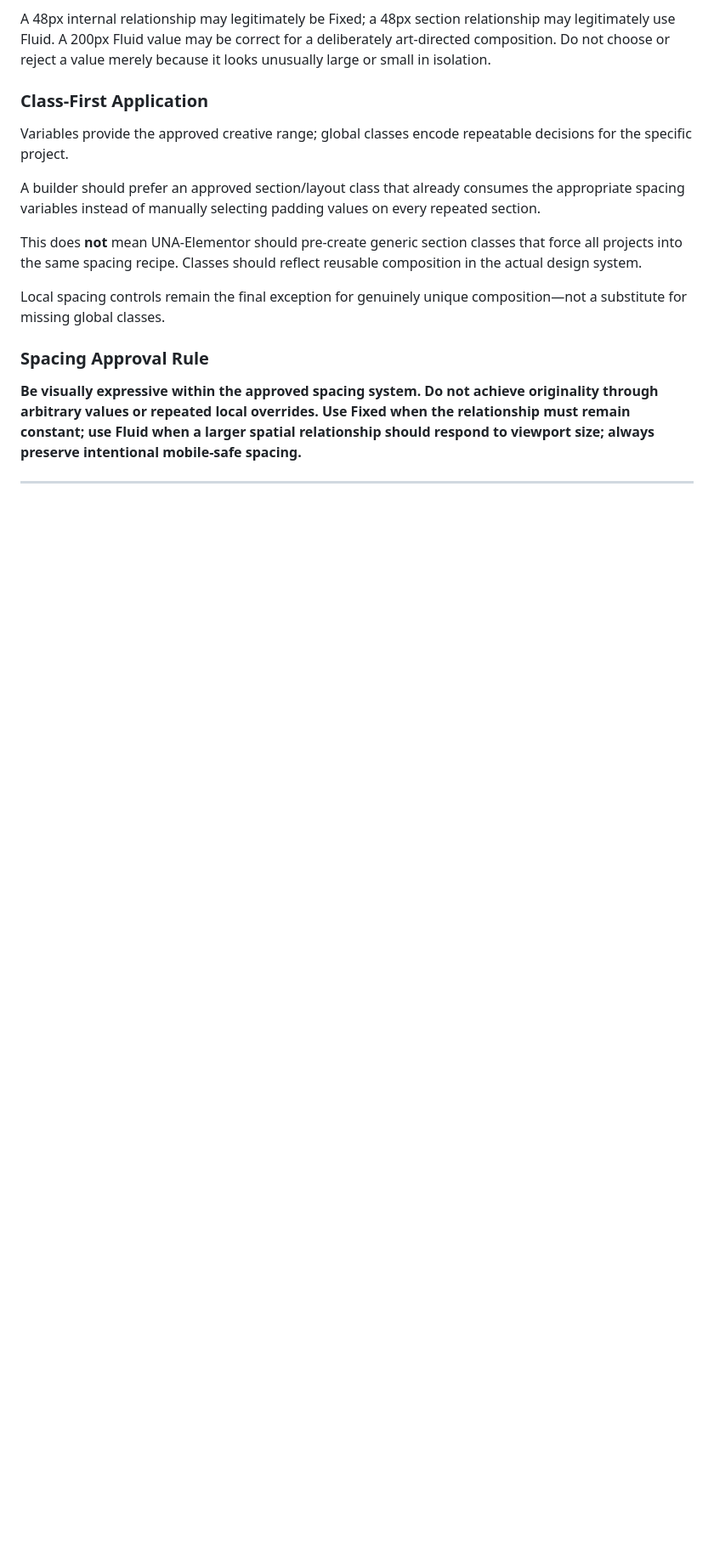
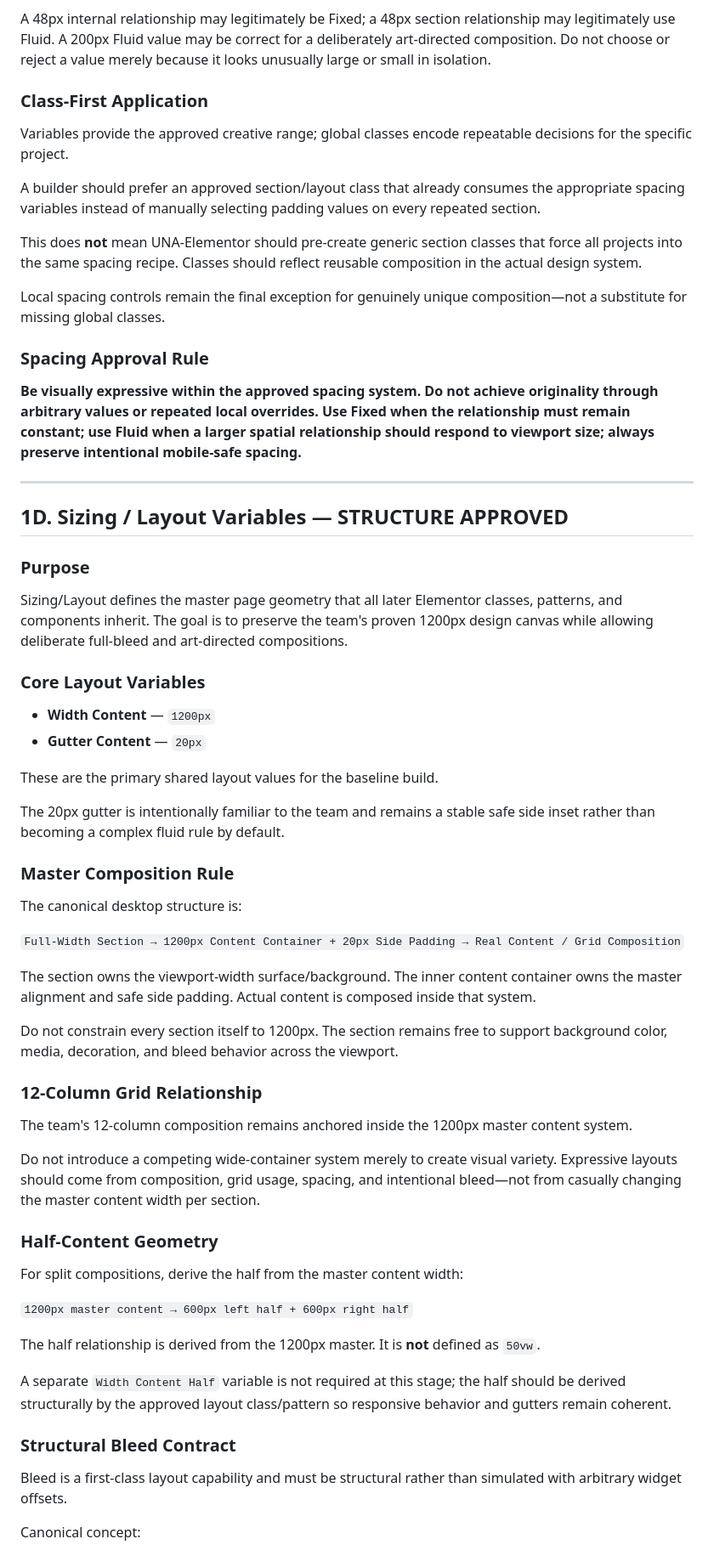
Before and after one commit to jsnmdev/una-elementor, a Markdown page: .project/elementor-foundation.md, the part around one of its changes. Shown at 85% size. GitHub-like rendering; blank space fills up the shorter version.

Commit message:
Document sizing layout and structural bleed contract

```diff
--- a/.project/elementor-foundation.md
+++ b/.project/elementor-foundation.md
@@ -307,3 +307,46 @@ Local spacing controls remain the final exception for genuinely unique compositi
 
 ---
 
+## 1D. Sizing / Layout Variables — STRUCTURE APPROVED
+
+### Purpose
+Sizing/Layout defines the master page geometry that all later Elementor classes, patterns, and components inherit. The goal is to preserve the team's proven 1200px design canvas while allowing deliberate full-bleed and art-directed compositions.
+
+### Core Layout Variables
+
+- **Width Content** — `1200px`
+- **Gutter Content** — `20px`
+
+These are the primary shared layout values for the baseline build.
+
+The 20px gutter is intentionally familiar to the team and remains a stable safe side inset rather than becoming a complex fluid rule by default.
+
+### Master Composition Rule
+
+The canonical desktop structure is:
+
+`Full-Width Section → 1200px Content Container + 20px Side Padding → Real Content / Grid Composition`
+
+The section owns the viewport-width surface/background. The inner content container owns the master alignment and safe side padding. Actual content is composed inside that system.
+
+Do not constrain every section itself to 1200px. The section remains free to support background color, media, decoration, and bleed behavior across the viewport.
+
+### 12-Column Grid Relationship
+The team's 12-column composition remains anchored inside the 1200px master content system.
+
+Do not introduce a competing wide-container system merely to create visual variety. Expressive layouts should come from composition, grid usage, spacing, and intentional bleed—not from casually changing the master content width per section.
+
+### Half-Content Geometry
+For split compositions, derive the half from the master content width:
+
+`1200px master content → 600px left half + 600px right half`
+
+The half relationship is derived from the 1200px master. It is **not** defined as `50vw`.
+
+A separate `Width Content Half` variable is not required at this stage; the half should be derived structurally by the approved layout class/pattern so responsive behavior and gutters remain coherent.
+
+### Structural Bleed Contract
+Bleed is a first-class layout capability and must be structural rather than simulated with arbitrary widget offsets.
+
+Canonical concept:
+
```
Also changed, not shown: other parts of .project/elementor-foundation.md (+55 -2 lines).
